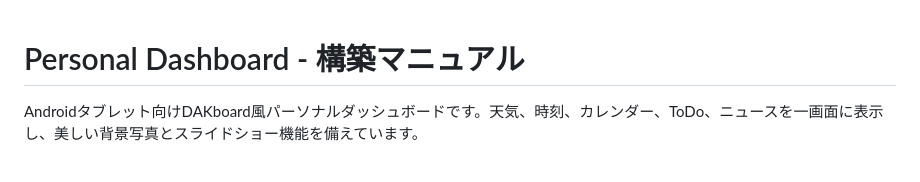
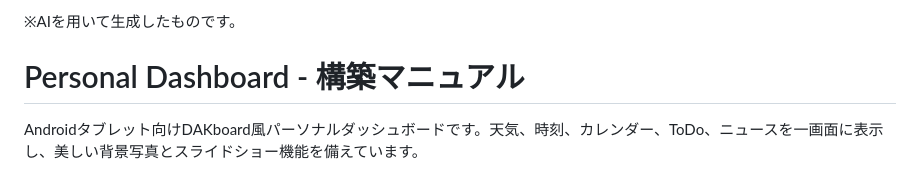
Before and after one commit to miki-826/tablet, a Markdown page: README.md, the part around the change. Drawn GitHub-style.

Commit message:
Add AI generation note to README
Added a note indicating AI-generated content.

```diff
--- a/README.md
+++ b/README.md
@@ -1,3 +1,5 @@
+※AIを用いて生成したものです。
+
 # Personal Dashboard - 構築マニュアル
 
 Androidタブレット向けDAKboard風パーソナルダッシュボードです。天気、時刻、カレンダー、ToDo、ニュースを一画面に表示し、美しい背景写真とスライドショー機能を備えています。
```
